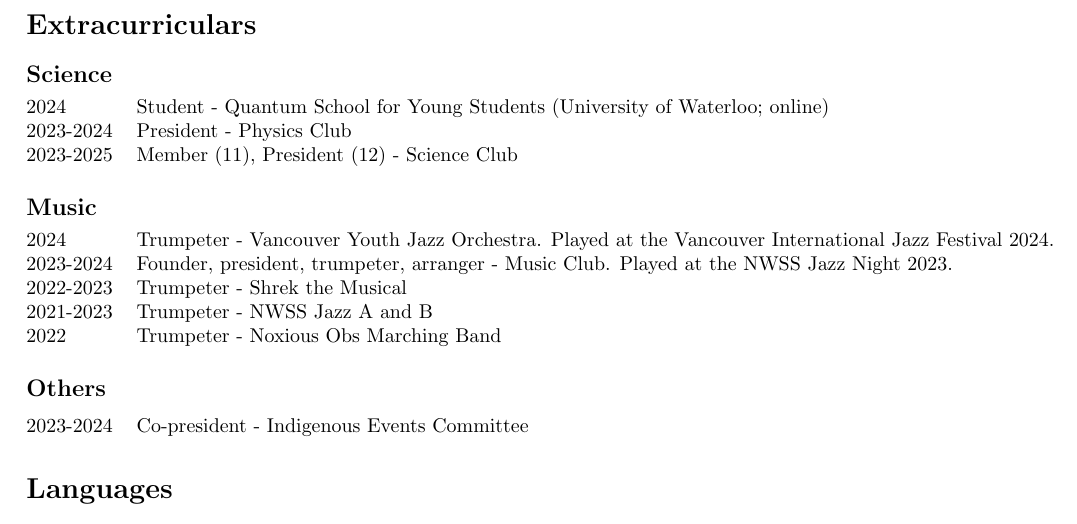
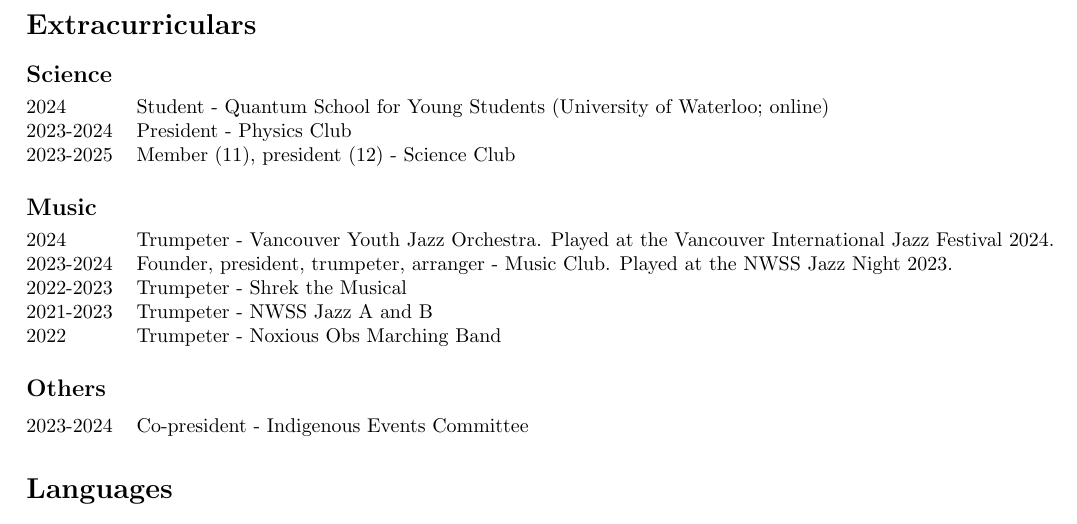
Before and after one commit to leoduan0/cv, a LaTeX CV (resume.tex): part of page 3 of 3, cut so that both start at the same text. Compiled offline with pdfLaTeX.

Commit message:
Minor fix

```diff
--- a/resume.tex
+++ b/resume.tex
@@ -108,7 +108,7 @@
 \begin{tabular}{@{}ll}
 	2024      & Student - Quantum School for Young Students (University of Waterloo; online) \\
 	2023-2024 & President - Physics Club                                                     \\
-	2023-2025 & Member (11), President (12) - Science Club
+	2023-2025 & Member (11), president (12) - Science Club
 \end{tabular}
 
 \subsection*{Music}
```
Also changed, not shown: resume.pdf.
